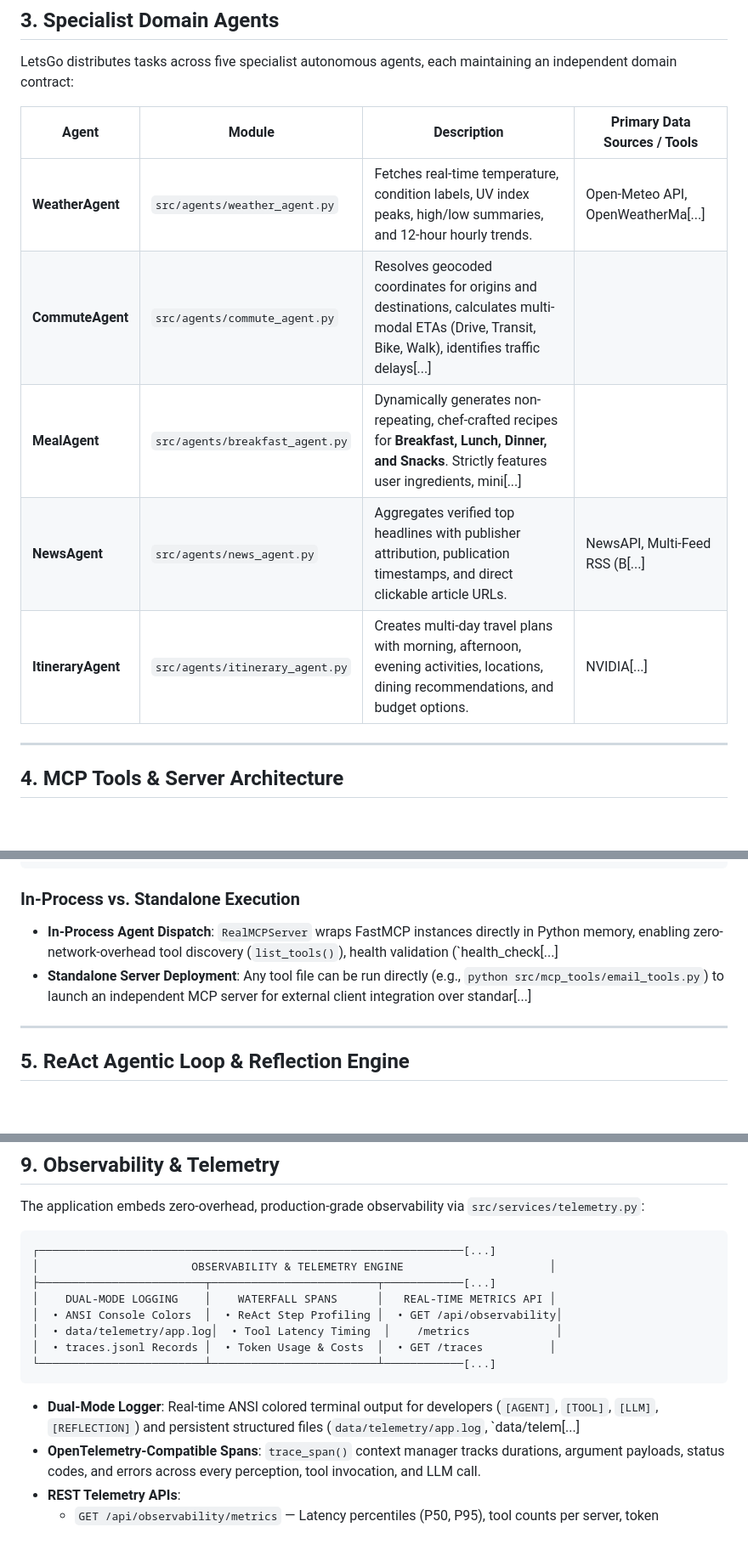
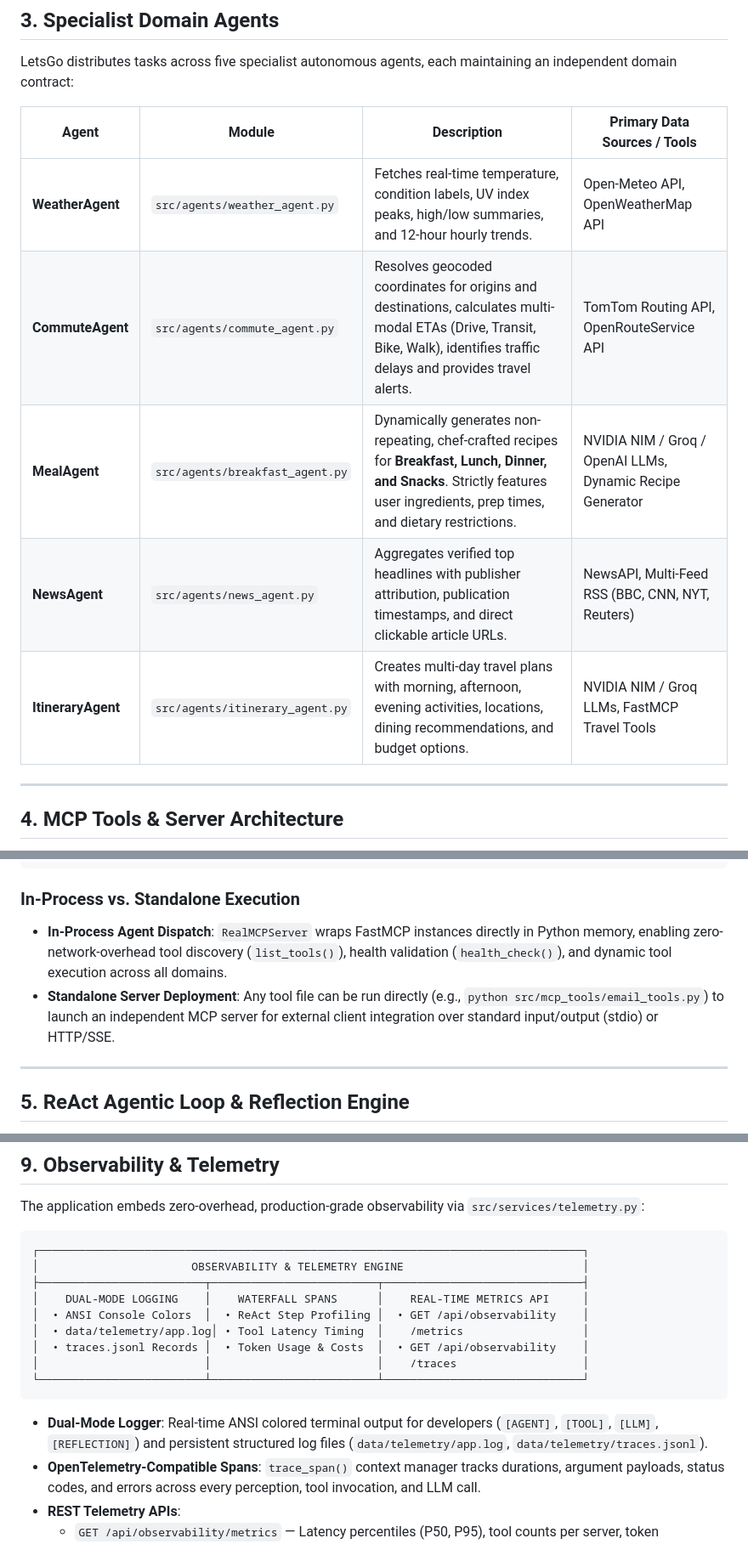
Before and after one commit to ps-vivek-singh/LetsGo, a Markdown page: README.md, 3 parts joined by grey strips. Shown at 85% size. GitHub-like rendering; blank space fills up the shorter version.

Commit message:
docs: Clean up README conflict markers, update repository links and ASCII diagrams

````diff
--- a/README.md
+++ b/README.md
@@ -58,11 +48,11 @@ LetsGo distributes tasks across five specialist autonomous agents, each maintain
 
 | Agent | Module | Description | Primary Data Sources / Tools |
 |---|---|---|---|
-| **WeatherAgent** | `src/agents/weather_agent.py` | Fetches real-time temperature, condition labels, UV index peaks, high/low summaries, and 12-hour hourly trends. | Open-Meteo API, OpenWeatherMa[...]
-| **CommuteAgent** | `src/agents/commute_agent.py` | Resolves geocoded coordinates for origins and destinations, calculates multi-modal ETAs (Drive, Transit, Bike, Walk), identifies traffic delays[...]
-| **MealAgent** | `src/agents/breakfast_agent.py` | Dynamically generates non-repeating, chef-crafted recipes for **Breakfast, Lunch, Dinner, and Snacks**. Strictly features user ingredients, mini[...]
-| **NewsAgent** | `src/agents/news_agent.py` | Aggregates verified top headlines with publisher attribution, publication timestamps, and direct clickable article URLs. | NewsAPI, Multi-Feed RSS (B[...]
-| **ItineraryAgent** | `src/agents/itinerary_agent.py` | Creates multi-day travel plans with morning, afternoon, evening activities, locations, dining recommendations, and budget options. | NVIDIA[...]
+| **WeatherAgent** | `src/agents/weather_agent.py` | Fetches real-time temperature, condition labels, UV index peaks, high/low summaries, and 12-hour hourly trends. | Open-Meteo API, OpenWeatherMap API |
+| **CommuteAgent** | `src/agents/commute_agent.py` | Resolves geocoded coordinates for origins and destinations, calculates multi-modal ETAs (Drive, Transit, Bike, Walk), identifies traffic delays and provides travel alerts. | TomTom Routing API, OpenRouteService API |
+| **MealAgent** | `src/agents/breakfast_agent.py` | Dynamically generates non-repeating, chef-crafted recipes for **Breakfast, Lunch, Dinner, and Snacks**. Strictly features user ingredients, prep times, and dietary restrictions. | NVIDIA NIM / Groq / OpenAI LLMs, Dynamic Recipe Generator |
+| **NewsAgent** | `src/agents/news_agent.py` | Aggregates verified top headlines with publisher attribution, publication timestamps, and direct clickable article URLs. | NewsAPI, Multi-Feed RSS (BBC, CNN, NYT, Reuters) |
+| **ItineraryAgent** | `src/agents/itinerary_agent.py` | Creates multi-day travel plans with morning, afternoon, evening activities, locations, dining recommendations, and budget options. | NVIDIA NIM / Groq LLMs, FastMCP Travel Tools |
 
 ---
 
@@ -82,8 +72,8 @@ src/mcp_tools/
 ```
 
 ### In-Process vs. Standalone Execution
-- **In-Process Agent Dispatch**: `RealMCPServer` wraps FastMCP instances directly in Python memory, enabling zero-network-overhead tool discovery (`list_tools()`), health validation (`health_check[...]
-- **Standalone Server Deployment**: Any tool file can be run directly (e.g., `python src/mcp_tools/email_tools.py`) to launch an independent MCP server for external client integration over standar[...]
+- **In-Process Agent Dispatch**: `RealMCPServer` wraps FastMCP instances directly in Python memory, enabling zero-network-overhead tool discovery (`list_tools()`), health validation (`health_check()`), and dynamic tool execution across all domains.
+- **Standalone Server Deployment**: Any tool file can be run directly (e.g., `python src/mcp_tools/email_tools.py`) to launch an independent MCP server for external client integration over standard input/output (stdio) or HTTP/SSE.
 
 ---
 
@@ -318,17 +308,18 @@ python -m evals.runner --category judge
 The application embeds zero-overhead, production-grade observability via `src/services/telemetry.py`:
 
 ```
-┌────────────────────────────────────────────────────────────────[...]
-│                       OBSERVABILITY & TELEMETRY ENGINE                      │
-├─────────────────────────┬─────────────────────────┬────────────[...]
-│    DUAL-MODE LOGGING    │    WATERFALL SPANS      │   REAL-TIME METRICS API │
-│  • ANSI Console Colors  │  • ReAct Step Profiling │  • GET /api/observability│
-│  • data/telemetry/app.log│  • Tool Latency Timing  │    /metrics             │
-│  • traces.jsonl Records │  • Token Usage & Costs  │  • GET /traces          │
-└─────────────────────────┴─────────────────────────┴────────────[...]
+┌──────────────────────────────────────────────────────────────────────────────────┐
+│                       OBSERVABILITY & TELEMETRY ENGINE                           │
+├─────────────────────────┬─────────────────────────┬──────────────────────────────┤
+│    DUAL-MODE LOGGING    │    WATERFALL SPANS      │    REAL-TIME METRICS API     │
+│  • ANSI Console Colors  │  • ReAct Step Profiling │  • GET /api/observability    │
+│  • data/telemetry/app.log│ • Tool Latency Timing  │    /metrics                  │
+│  • traces.jsonl Records │  • Token Usage & Costs  │  • GET /api/observability    │
+│                         │                         │    /traces                   │
+└─────────────────────────┴─────────────────────────┴──────────────────────────────┘
 ```
 
-- **Dual-Mode Logger**: Real-time ANSI colored terminal output for developers (`[AGENT]`, `[TOOL]`, `[LLM]`, `[REFLECTION]`) and persistent structured files (`data/telemetry/app.log`, `data/telem[...]
+- **Dual-Mode Logger**: Real-time ANSI colored terminal output for developers (`[AGENT]`, `[TOOL]`, `[LLM]`, `[REFLECTION]`) and persistent structured log files (`data/telemetry/app.log`, `data/telemetry/traces.jsonl`).
 - **OpenTelemetry-Compatible Spans**: `trace_span()` context manager tracks durations, argument payloads, status codes, and errors across every perception, tool invocation, and LLM call.
 - **REST Telemetry APIs**:
   - `GET /api/observability/metrics` — Latency percentiles (P50, P95), tool counts per server, token consumption, error rates.
````
Also changed, not shown: other parts of README.md (+8 -18 lines).
